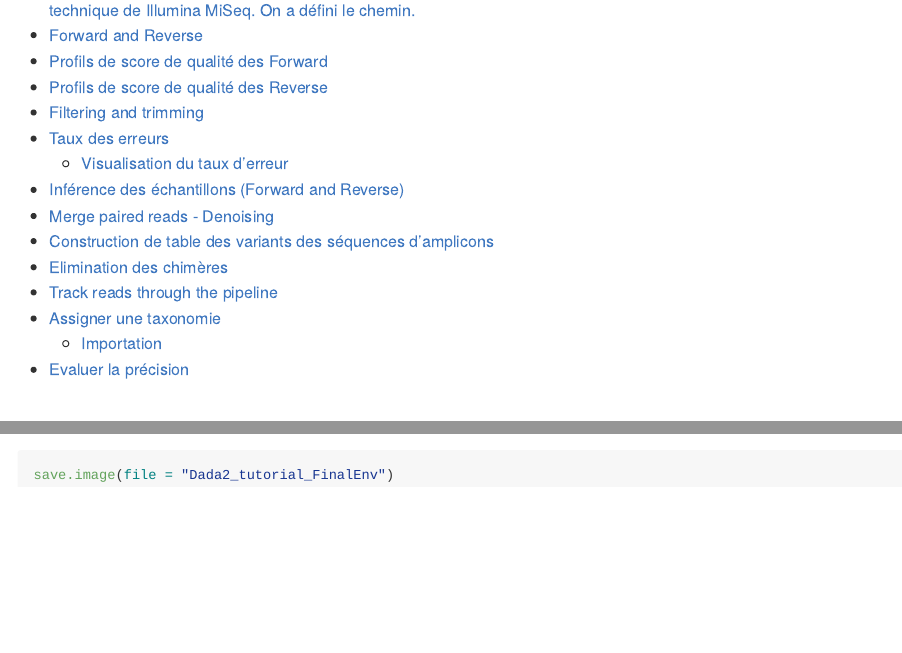
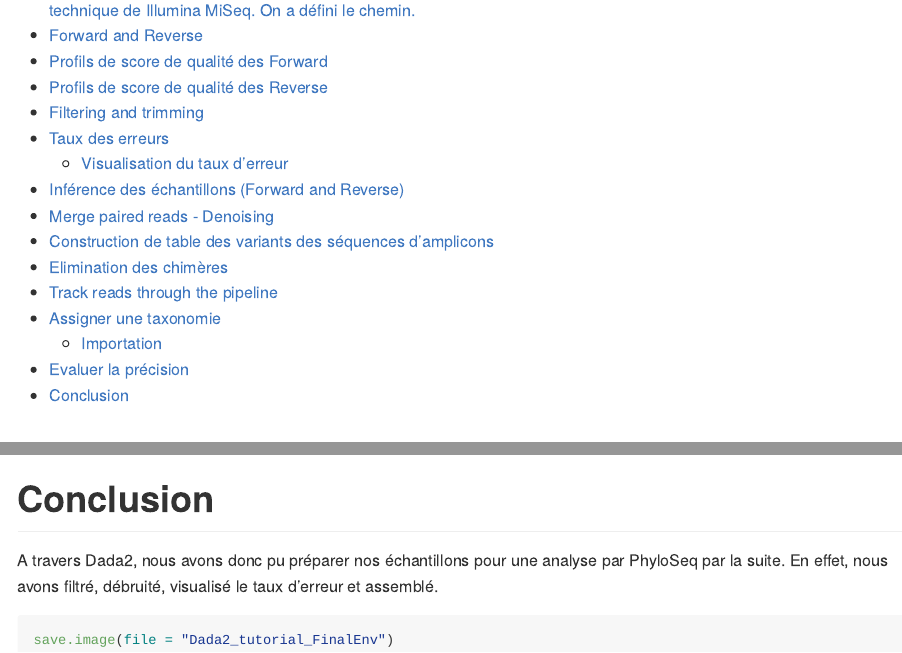
Before and after one commit to mfave29/phyloseq_tuto, an R Markdown document (Dada2_tutorial.Rmd): the page in a window 1100 px wide, from 190 px down, and a second part further down, joined at a grey line. Rendered offline with R 4.5, knitr and Pandoc, with nearby package versions; some code elsewhere in the file could not run offline; long lines of code are wrapped.

Commit message:
Version finale

````diff
--- a/Dada2_tutorial.Rmd
+++ b/Dada2_tutorial.Rmd
@@ -176,6 +188,9 @@ match.ref <- sum(sapply(names(unqs.mock), function(x) any(grepl(x, mock.ref))))
 cat("Of those,", sum(match.ref), "were exact matches to the expected reference sequences.\n")
 ```
 
+# Conclusion
+A travers Dada2, nous avons donc pu préparer nos échantillons pour une analyse par PhyloSeq par la suite. En effet, nous avons filtré, débruité, visualisé le taux  d'erreur et assemblé.
+
 
 
 ```{r}
````
Also changed, not shown: Dada2_tutorial.Rmd (12 more changed lines).
